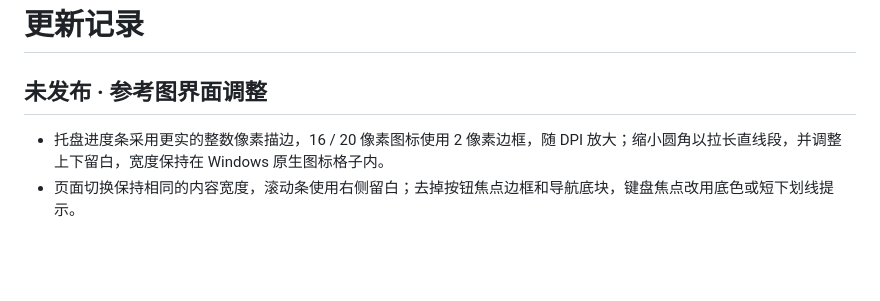
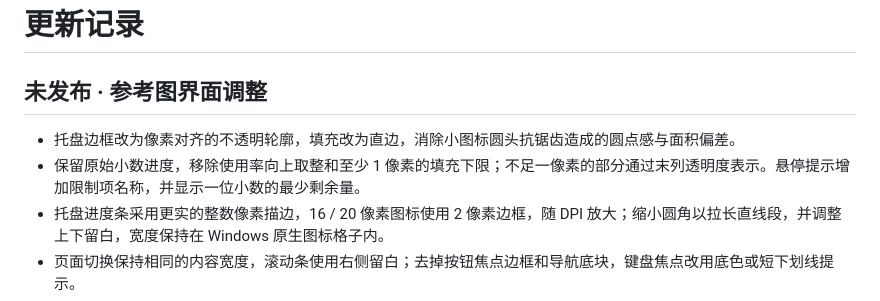
Before and after one commit to brianuuuu/codex-pulse, a Markdown page: CHANGELOG.md, the part around the change. Rendered like a GitHub page; blank space fills up the shorter version.

```diff
--- a/CHANGELOG.md
+++ b/CHANGELOG.md
@@ -2,6 +2,8 @@
 
 ## 未发布 · 参考图界面调整
 
+- 托盘边框改为像素对齐的不透明轮廓，填充改为直边，消除小图标圆头抗锯齿造成的圆点感与面积偏差。
+- 保留原始小数进度，移除使用率向上取整和至少 1 像素的填充下限；不足一像素的部分通过末列透明度表示。悬停提示增加限制项名称，并显示一位小数的最少剩余量。
 - 托盘进度条采用更实的整数像素描边，16 / 20 像素图标使用 2 像素边框，随 DPI 放大；缩小圆角以拉长直线段，并调整上下留白，宽度保持在 Windows 原生图标格子内。
 - 页面切换保持相同的内容宽度，滚动条使用右侧留白；去掉按钮焦点边框和导航底块，键盘焦点改用底色或短下划线提示。
 - 默认窗口收紧到 480 × 520 DIP，压缩日期卡片、额度卡片、设置网格和工具栏，常用页面无需滚动。
```
Also changed, not shown: README.md (+2 -2 lines), VALIDATION.md (+3 -2 lines), screenshots/progress-32px-10pct.png, screenshots/progress-32px-19pct.png, screenshots/progress-32px-20pct.png, screenshots/progress-32px-9pct.png, 4 other files.
